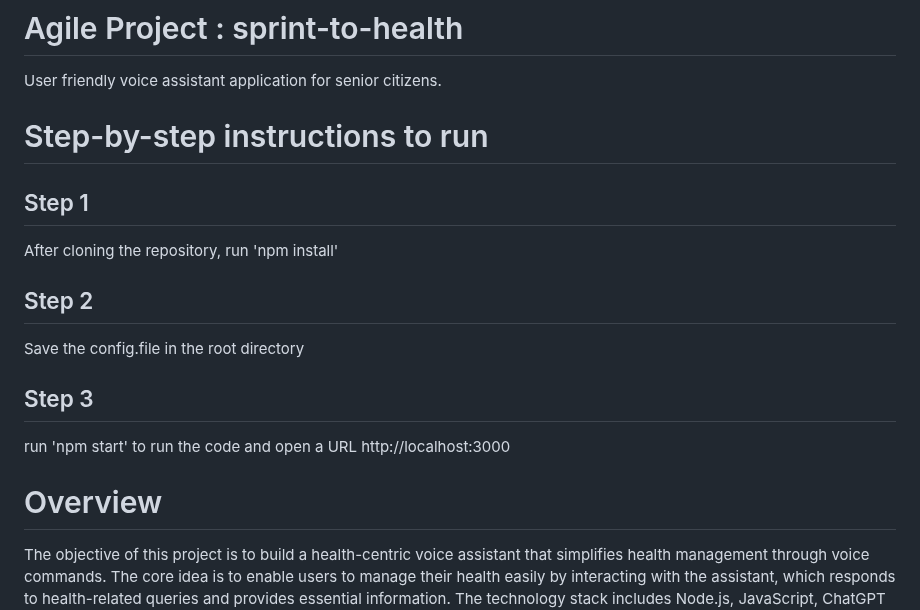
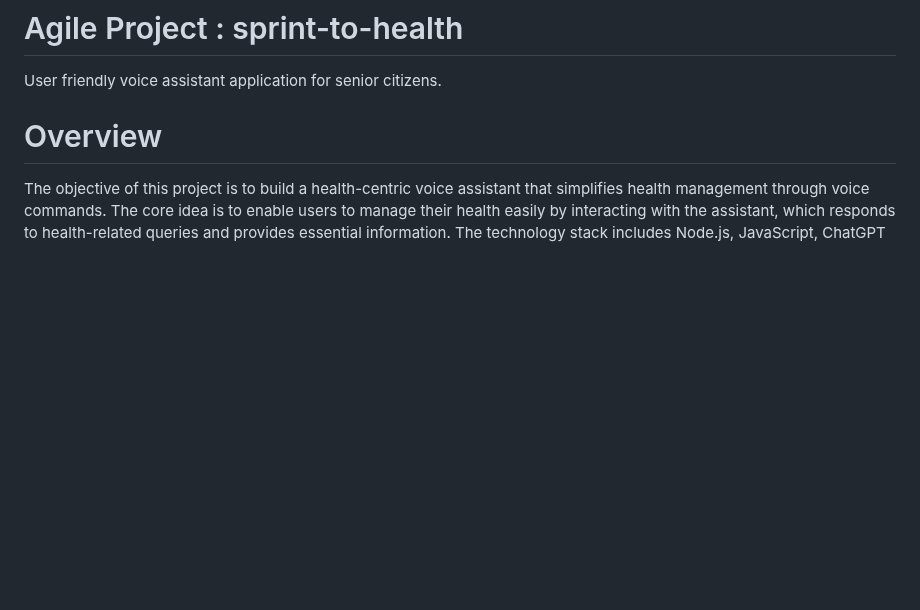
Before and after one commit to harsh9802/sprint-to-health, a Markdown page: README.md, the part around the change. GitHub-like rendering; blank space fills up the shorter version.

```diff
--- a/README.md
+++ b/README.md
@@ -1,21 +1,6 @@
 # Agile Project : sprint-to-health
 
 User friendly voice assistant application for senior citizens.
-
-# Step-by-step instructions to run
-
-## Step 1
-
-After cloning the repository, run 'npm install'
-
-## Step 2
-
-Save the config.file in the root directory
-
-## Step 3
-
-run 'npm start' to run the code and open a URL http://localhost:3000
-
 
 # Overview
 The objective of this project is to build a health-centric voice assistant that simplifies health management through voice commands. The core idea is to enable users to manage their health easily by interacting with the assistant, which responds to health-related queries and provides essential information. The technology stack includes Node.js, JavaScript, ChatGPT API, Mongoose, Handlebars, CSS, and HTML, which work together to create a seamless user experience. It is structured over four sprints, each lasting two weeks, ensuring incremental progress and continuous feedback.
```
